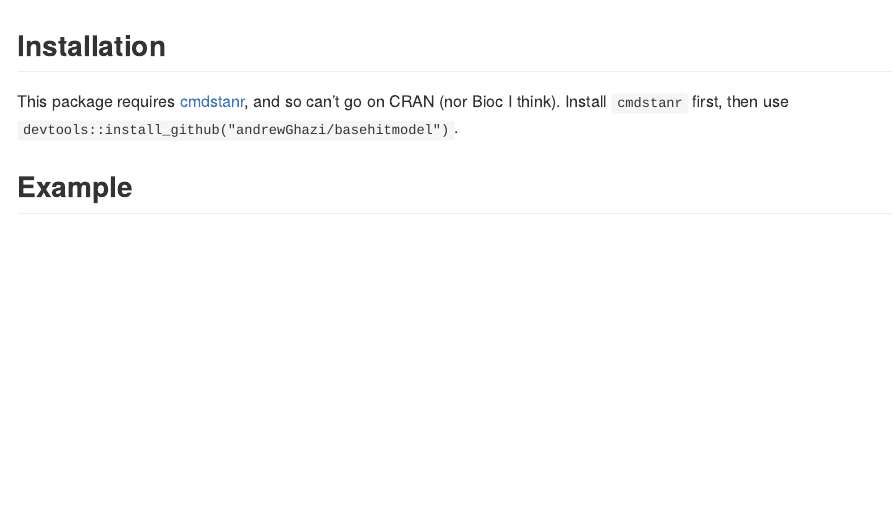
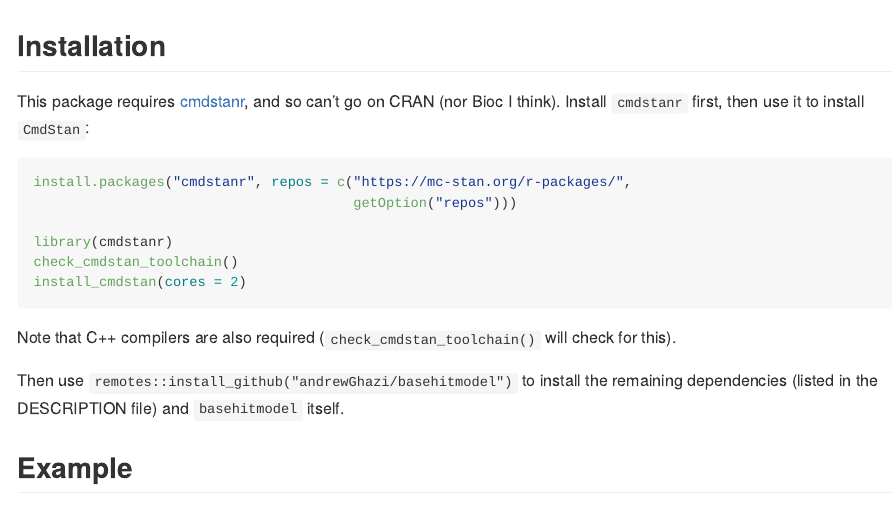
Before and after one commit to andrewGhazi/basehitmodel, an R Markdown document (README.Rmd): the page in a window 1100 px wide, from its top. The pictures show the output file README.md that the author committed with the source, drawn offline in the style of GitHub.

Commit message:
more detailed installation instructions

````diff
--- a/README.Rmd
+++ b/README.Rmd
@@ -15,7 +15,20 @@ knitr::opts_chunk$set(
 
 ## Installation
 
-This package requires [cmdstanr](https://mc-stan.org/cmdstanr/articles/cmdstanr.html), and so can't go on CRAN (nor Bioc I think). Install `cmdstanr` first, then use `devtools::install_github("andrewGhazi/basehitmodel")`.
+This package requires [cmdstanr](https://mc-stan.org/cmdstanr/articles/cmdstanr.html), and so can't go on CRAN (nor Bioc I think). Install `cmdstanr` first, then use it to install `CmdStan`:
+
+```{r eval=FALSE}
+install.packages("cmdstanr", repos = c("https://mc-stan.org/r-packages/",
+                                       getOption("repos")))
+
+library(cmdstanr)
+check_cmdstan_toolchain()
+install_cmdstan(cores = 2)
+```
+
+Note that C++ compilers are also required (`check_cmdstan_toolchain()` will check for this).
+
+Then use `remotes::install_github("andrewGhazi/basehitmodel")` to install the remaining dependencies (listed in the DESCRIPTION file) and `basehitmodel` itself.
 
 ## Example
 
````
Also changed, not shown: README.md.
